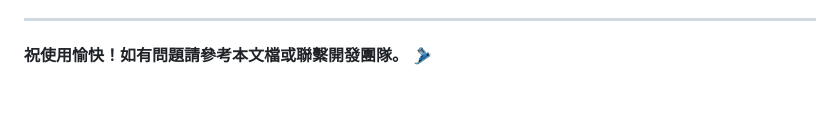
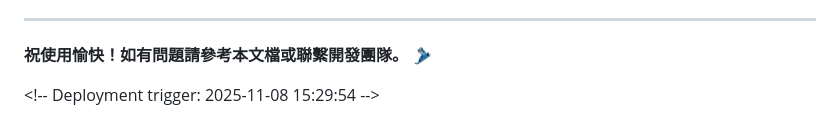
Before and after one commit to James3014/skidiy-faq, a Markdown page: zeabur_backend/README.md, the part around the change. Rendered like a GitHub page; blank space fills up the shorter version.

```diff
--- a/zeabur_backend/README.md
+++ b/zeabur_backend/README.md
@@ -1466,3 +1466,5 @@ cat data/customer_inquiries.jsonl | jq '.' > inquiries_formatted.json
 ---
 
 **祝使用愉快！如有問題請參考本文檔或聯繫開發團隊。** 🎿
+
+<\!-- Deployment trigger: 2025-11-08 15:29:54 -->
```
